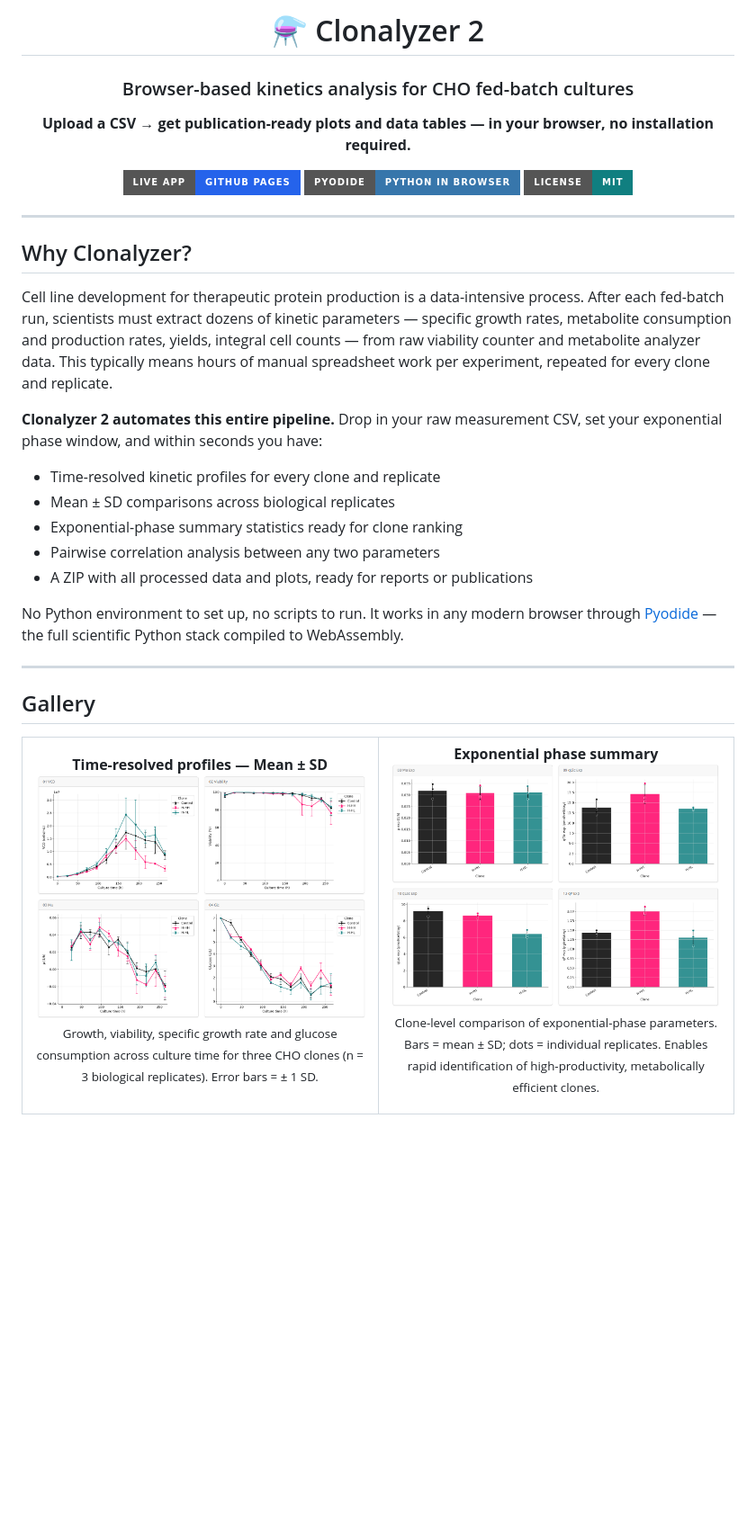
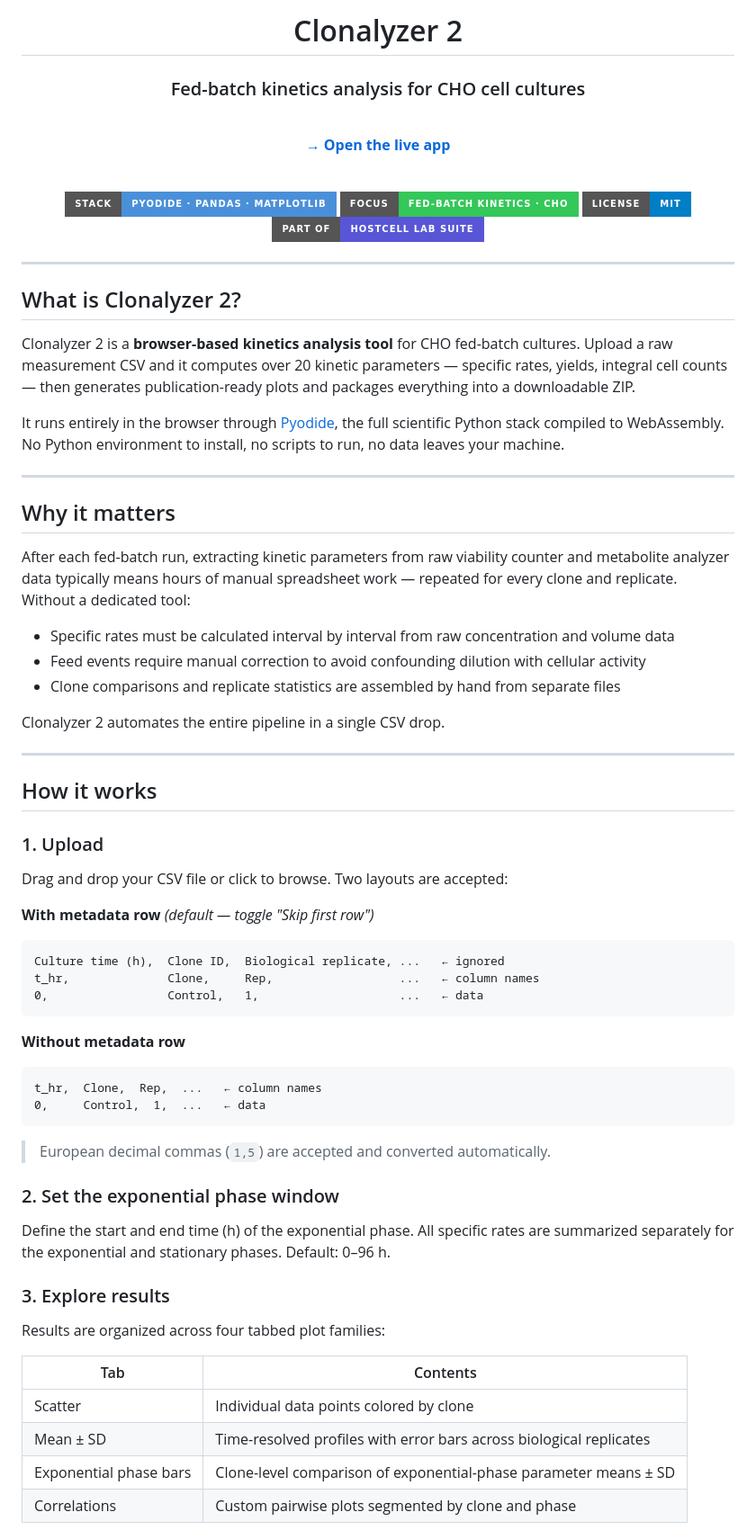
Before and after one commit to ebalderasr/Clonalyzer-2, a Markdown page: README.md, the part around one of its changes. Shown at 90% size. GitHub-like rendering; badges without logos; blank space fills up the shorter version.

Commit message:
Rewrite README in CellSplit/CellBlock style
Co-Authored-By: Claude Sonnet 4.6 <noreply@anthropic.com>

````diff
--- a/README.md
+++ b/README.md
@@ -1,52 +1,77 @@
 <div align="center">
 
-# ⚗ Clonalyzer 2
+# Clonalyzer 2
 
-### Browser-based kinetics analysis for CHO fed-batch cultures
+### Fed-batch kinetics analysis for CHO cell cultures
 
-**Upload a CSV → get publication-ready plots and data tables — in your browser, no installation required.**
+<br>
 
-[![Live App](https://img.shields.io/badge/Live%20App-GitHub%20Pages-2563EB?style=for-the-badge&logo=github)](https://ebalderasr.github.io/Clonalyzer-2/)
-[![Python](https://img.shields.io/badge/Pyodide-Python%20in%20Browser-3776AB?style=for-the-badge&logo=python&logoColor=white)](https://pyodide.org)
-[![License](https://img.shields.io/badge/License-MIT-107F80?style=for-the-badge)](LICENSE)
+**[→ Open the live app](https://ebalderasr.github.io/Clonalyzer-2/)**
+
+<br>
+
+[![Stack](https://img.shields.io/badge/Stack-Pyodide_·_Pandas_·_Matplotlib-4A90D9?style=for-the-badge)]()
+[![Focus](https://img.shields.io/badge/Focus-Fed--batch_Kinetics_·_CHO-34C759?style=for-the-badge)]()
+[![License](https://img.shields.io/badge/License-MIT-blue?style=for-the-badge)](./LICENSE)
+[![Part of](https://img.shields.io/badge/Part_of-HostCell_Lab_Suite-5856D6?style=for-the-badge)](https://github.com/ebalderasr)
 
 </div>
 
 ---
 
-## Why Clonalyzer?
+## What is Clonalyzer 2?
 
-Cell line development for therapeutic protein production is a data-intensive process. After each fed-batch run, scientists must extract dozens of kinetic parameters — specific growth rates, metabolite consumption and production rates, yields, integral cell counts — from raw viability counter and metabolite analyzer data. This typically means hours of manual spreadsheet work per experiment, repeated for every clone and replicate.
+Clonalyzer 2 is a **browser-based kinetics analysis tool** for CHO fed-batch cultures. Upload a raw measurement CSV and it computes over 20 kinetic parameters — specific rates, yields, integral cell counts — then generates publication-ready plots and packages everything into a downloadable ZIP.
 
-**Clonalyzer 2 automates this entire pipeline.** Drop in your raw measurement CSV, set your exponential phase window, and within seconds you have:
-
-- Time-resolved kinetic profiles for every clone and replicate
-- Mean ± SD comparisons across biological replicates
-- Exponential-phase summary statistics ready for clone ranking
-- Pairwise correlation analysis between any two parameters
-- A ZIP with all processed data and plots, ready for reports or publications
-
-No Python environment to set up, no scripts to run. It works in any modern browser through [Pyodide](https://pyodide.org) — the full scientific Python stack compiled to WebAssembly.
+It runs entirely in the browser through [Pyodide](https://pyodide.org), the full scientific Python stack compiled to WebAssembly. No Python environment to install, no scripts to run, no data leaves your machine.
 
 ---
 
-## Gallery
+## Why it matters
 
-<table>
-<tr>
-<td align="center" width="50%">
+After each fed-batch run, extracting kinetic parameters from raw viability counter and metabolite analyzer data typically means hours of manual spreadsheet work — repeated for every clone and replicate. Without a dedicated tool:
 
-**Time-resolved profiles — Mean ± SD**
-<img src="Fig/F1.png" alt="Mean ± SD plots: VCD, Viability, μ, Glucose" width="100%">
-<sub>Growth, viability, specific growth rate and glucose consumption across culture time for three CHO clones (n = 3 biological replicates). Error bars = ± 1 SD.</sub>
+- Specific rates must be calculated interval by interval from raw concentration and volume data
+- Feed events require manual correction to avoid confounding dilution with cellular activity
+- Clone comparisons and replicate statistics are assembled by hand from separate files
 
-</td>
-<td align="center" width="50%">
+Clonalyzer 2 automates the entire pipeline in a single CSV drop.
 
-**Exponential phase summary**
-<img src="Fig/F2.png" alt="Bar charts: μ exp, qGlc exp, qLac exp, qP exp" width="100%">
-<sub>Clone-level comparison of exponential-phase parameters. Bars = mean ± SD; dots = individual replicates. Enables rapid identification of high-productivity, metabolically efficient clones.</sub>
+---
 
-</td>
-</tr>
-</table>
+## How it works
+
+### 1. Upload
+
+Drag and drop your CSV file or click to browse. Two layouts are accepted:
+
+**With metadata row** *(default — toggle "Skip first row")*
+```
+Culture time (h),  Clone ID,  Biological replicate, ...   ← ignored
+t_hr,              Clone,     Rep,                  ...   ← column names
+0,                 Control,   1,                    ...   ← data
+```
+
+**Without metadata row**
+```
+t_hr,  Clone,  Rep,  ...   ← column names
+0,     Control,  1,  ...   ← data
+```
+
+> European decimal commas (`1,5`) are accepted and converted automatically.
+
+### 2. Set the exponential phase window
+
+Define the start and end time (h) of the exponential phase. All specific rates are summarized separately for the exponential and stationary phases. Default: 0–96 h.
+
+### 3. Explore results
+
+Results are organized across four tabbed plot families:
+
+| Tab | Contents |
+|---|---|
+| Scatter | Individual data points colored by clone |
+| Mean ± SD | Time-resolved profiles with error bars across biological replicates |
+| Exponential phase bars | Clone-level comparison of exponential-phase parameter means ± SD |
+| Correlations | Custom pairwise plots segmented by clone and phase |
+
````
Also changed, not shown: other parts of README.md (+72 -120 lines).
